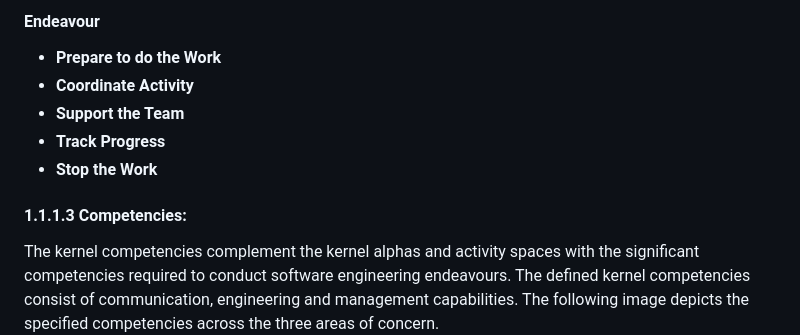
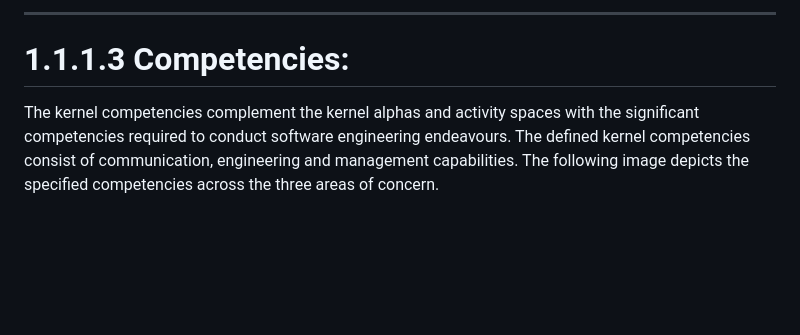
Before and after one commit to sonianicoletti/Essence_LLM, a Markdown page: data/markdown/Essence_Kernel_Automation.md, the part around the change printed below. GitHub-like rendering; blank space fills up the shorter version.

```diff
--- a/data/markdown/Essence_Kernel_Automation.md
+++ b/data/markdown/Essence_Kernel_Automation.md
@@ -190,12 +201,7 @@ spaces against area of concerns are shown in Fig. 2.
 
-#### Endeavour
-- **Prepare to do the Work**
-- **Coordinate Activity**
-- **Support the Team**
-- **Track Progress**
-- **Stop the Work**
+---
 
-#### 1.1.1.3 Competencies:
+# 1.1.1.3 Competencies:
 The kernel competencies
 complement the kernel alphas and activity spaces with
 the significant competencies required to conduct
```
Also changed, not shown: other parts of data/markdown/Essence_Kernel_Automation.md (+57 -38 lines).
